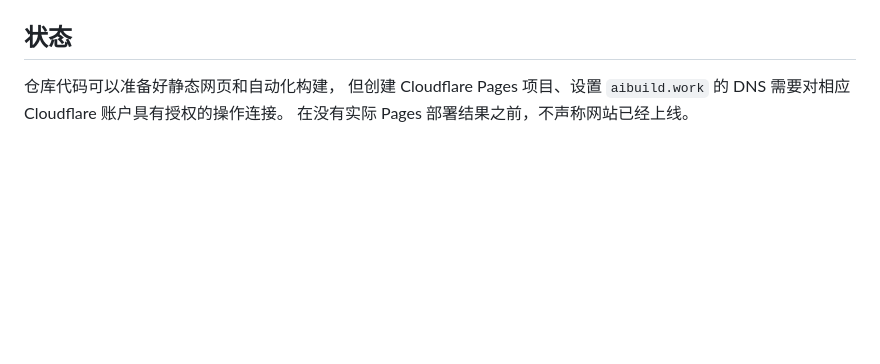
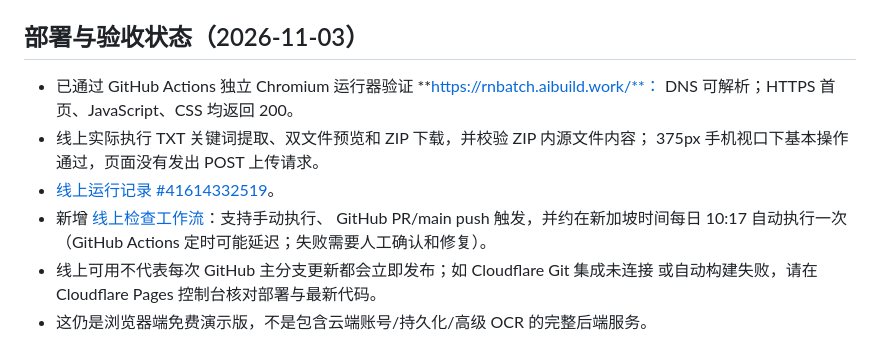
Before and after one commit to keyneszeng/rnbatch, a Markdown page: demo/README.md, the part around the change. Drawn GitHub-style; blank space fills up the shorter version.

Commit message:
docs: record verified live Cloudflare site and recurring external smoke checks

```diff
--- a/demo/README.md
+++ b/demo/README.md
@@ -78,9 +78,16 @@ TXT / DOCX 文字提取、命名预览、下载并核验 ZIP、同名冲突阻
 - 本方案与 `deploy/cloudflare` 下的 **Tunnel + Docker 方案** 独立，
   不需要运行后者；两种部署路线请勿混用。
 
-## 状态
+## 部署与验收状态（2026-11-03）
 
-仓库代码可以准备好静态网页和自动化构建，
-但创建 Cloudflare Pages 项目、设置 `aibuild.work` 的 DNS
-需要对相应 Cloudflare 账户具有授权的操作连接。
-在没有实际 Pages 部署结果之前，不声称网站已经上线。
+- 已通过 GitHub Actions 独立 Chromium 运行器验证 **https://rnbatch.aibuild.work/**：
+  DNS 可解析；HTTPS 首页、JavaScript、CSS 均返回 200。
+- 线上实际执行 TXT 关键词提取、双文件预览和 ZIP 下载，并校验 ZIP 内源文件内容；
+  375px 手机视口下基本操作通过，页面没有发出 POST 上传请求。
+- [线上运行记录 #41614332519](https://github.com/keyneszeng/rnbatch/actions/runs/41614332519)。
+- 新增 [线上检查工作流](../.github/workflows/live-cloudflare-smoke.yml)：支持手动执行、
+  GitHub PR/main push 触发，并约在新加坡时间每日 10:17 自动执行一次
+  （GitHub Actions 定时可能延迟；失败需要人工确认和修复）。
+- 线上可用不代表每次 GitHub 主分支更新都会立即发布；如 Cloudflare Git 集成未连接
+  或自动构建失败，请在 Cloudflare Pages 控制台核对部署与最新代码。
+- 这仍是浏览器端免费演示版，不是包含云端账号/持久化/高级 OCR 的完整后端服务。
```
